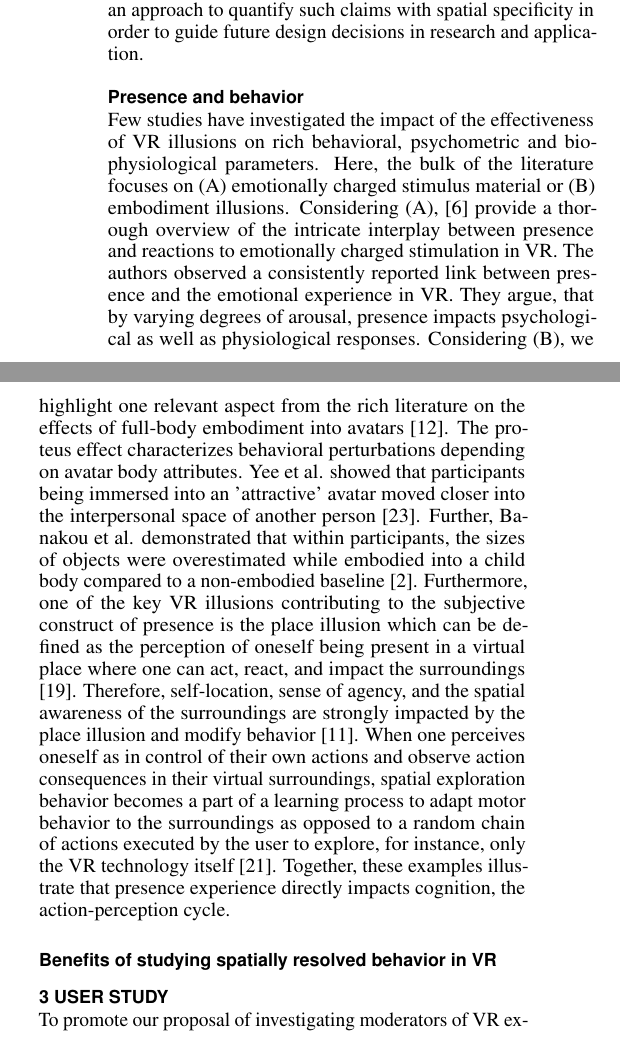
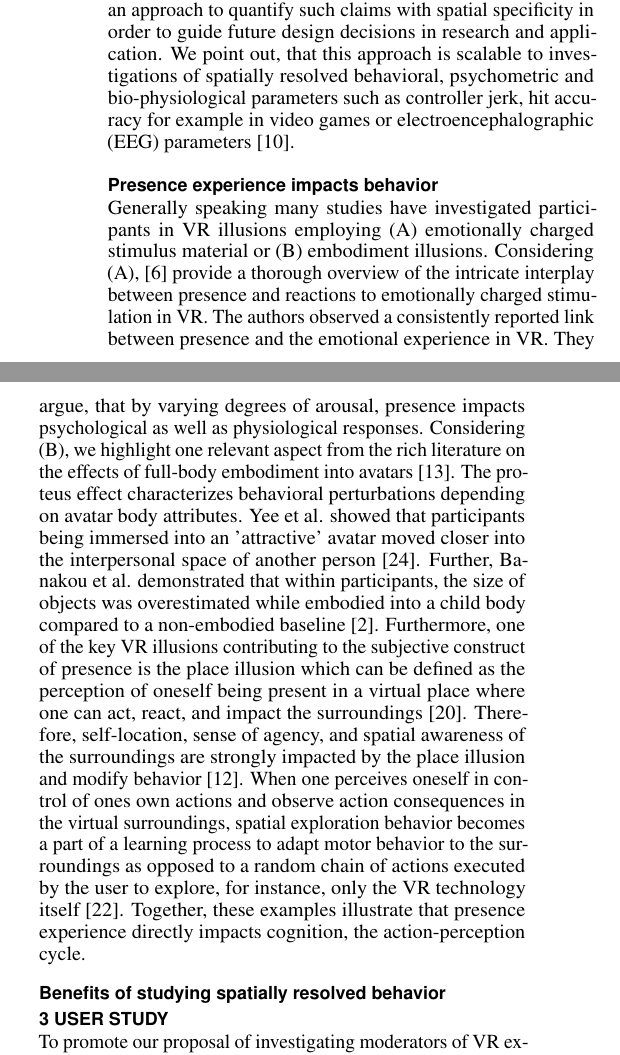
Before and after one commit to lukasgehrke/IEEE-VR-Spatial-exploration, a LaTeX document (proceedings.tex, which reads chapters/2_movement_behavior_in_detail/paramaps.tex): two parts of the columns of page 2 of 6, joined at a grey line, cut so that both start at the same text. Compiled offline with pdfLaTeX.

Commit message:
Update paramaps.tex

```diff
--- a/chapters/2_movement_behavior_in_detail/paramaps.tex
+++ b/chapters/2_movement_behavior_in_detail/paramaps.tex
@@ -3,12 +3,12 @@
 To this day, human development is explainable by the need to interact with a physical reality. Growing up, the human brain \textit{presumably} develops as a model of the latent hidden variables governing the observable behavior of cause and effect in the environment \cite{Friston2010}. Understanding cognition as a predictive process means brains constantly compare what is effectively happening in the world, with what was predicted to happen \cite{Clark2013}, for example inferring the trajectory of a thrown ball and successfully catching it.
 
 \subsection{Natural behavior as a precursor of presence experience}
-Successful immersion into virtual worlds relies on matching expectations that were substantiated in the non-virtual physical reality. Assuming that to experience presence in virtual environments equals treating what you perceive as a part of the reality you are currently in, many researchers have argued for an increase in ecological validity through VR experimentation across the cognitive sciences \cite{Bohil2011, Parsons2015, Parsons2017}. The assumption hence is that participants under the influence of successful VR illusions experience presence and therefore behave \textit{realistically} or with higher ecological validity. This work exhibits an approach to quantify such claims with spatial specificity in order to guide future design decisions in research and application.
+Successful immersion into virtual worlds relies on matching expectations that were substantiated in the non-virtual physical reality. Assuming that to experience presence in virtual environments equals treating what you perceive as a part of the reality you are currently in, many researchers have argued for an increase in ecological validity through VR experimentation across the cognitive sciences \cite{Bohil2011, Parsons2015, Parsons2017}. The assumption hence is that participants under the influence of successful VR illusions experience presence and therefore behave \textit{realistically} or with higher ecological validity. This work exhibits an approach to quantify such claims with spatial specificity in order to guide future design decisions in research and application. We point out, that this approach is scalable to investigations of spatially resolved behavioral, psychometric and bio-physiological parameters such as controller jerk, hit accuracy for example in video games or electroencephalographic (EEG) parameters \cite{Gehrke2019}.
 
-\subsection{Presence and behavior} % todo: redo heading
-Few studies have investigated the impact of the effectiveness of VR illusions on rich behavioral, psychometric and bio-physiological parameters. Here, the bulk of the literature focuses on (A) emotionally charged stimulus material or (B) embodiment illusions. Considering (A), \cite{Diemer2015} provide a thorough overview of the intricate interplay between presence and reactions to emotionally charged stimulation in VR. The authors observed a consistently reported link between presence and the emotional experience in VR. They argue, that by varying degrees of arousal, presence impacts psychological as well as physiological responses. Considering (B), we highlight one relevant aspect from the rich literature on the effects of full-body embodiment into avatars \cite{Maister2015}. The proteus effect characterizes behavioral perturbations depending on avatar body attributes. Yee et al. showed that participants being immersed into an 'attractive' avatar moved closer into the interpersonal space of another person \cite{Yee2007}. Further, Banakou et al. demonstrated that within participants, the sizes of objects were overestimated while embodied into a child body compared to a non-embodied baseline \cite{Banakou2013}. Furthermore, one of the key VR illusions contributing to the subjective construct of presence is the place illusion which can be defined as the perception of oneself being present in a virtual place where one can act, react, and impact the surroundings \cite{Slater2009}. Therefore, self-location, sense of agency, and the spatial awareness of the surroundings are strongly impacted by the place illusion and modify behavior \cite{Kilteni2012}. When one perceives oneself as in control of their own actions and observe action consequences in their virtual surroundings, spatial exploration behavior becomes a part of a learning process to adapt motor behavior to the surroundings as opposed to a random chain of actions executed by the user to explore, for instance, only the VR technology itself \cite{Tan2011}. Together, these examples illustrate that presence experience directly impacts cognition, the action-perception cycle.
+\subsection{Presence experience impacts behavior}
+Generally speaking many studies have investigated participants in VR illusions employing (A) emotionally charged stimulus material or (B) embodiment illusions. Considering (A), \cite{Diemer2015} provide a thorough overview of the intricate interplay between presence and reactions to emotionally charged stimulation in VR. The authors observed a consistently reported link between presence and the emotional experience in VR. They argue, that by varying degrees of arousal, presence impacts psychological as well as physiological responses. Considering (B), we highlight one relevant aspect from the rich literature on the effects of full-body embodiment into avatars \cite{Maister2015}. The proteus effect characterizes behavioral perturbations depending on avatar body attributes. Yee et al. showed that participants being immersed into an 'attractive' avatar moved closer into the interpersonal space of another person \cite{Yee2007}. Further, Banakou et al. demonstrated that within participants, the size of objects was overestimated while embodied into a child body compared to a non-embodied baseline \cite{Banakou2013}. Furthermore, one of the key VR illusions contributing to the subjective construct of presence is the place illusion which can be defined as the perception of oneself being present in a virtual place where one can act, react, and impact the surroundings \cite{Slater2009}. Therefore, self-location, sense of agency, and spatial awareness of the surroundings are strongly impacted by the place illusion and modify behavior \cite{Kilteni2012}. When one perceives oneself in control of ones own actions and observe action consequences in the virtual surroundings, spatial exploration behavior becomes a part of a learning process to adapt motor behavior to the surroundings as opposed to a random chain of actions executed by the user to explore, for instance, only the VR technology itself \cite{Tan2011}. Together, these examples illustrate that presence experience directly impacts cognition, the action-perception cycle.
 
-\subsection{Benefits of studying spatially resolved behavior in VR}
+\subsection{Benefits of studying spatially resolved behavior}
 % Summary motivating our work:
 % - what is the benefit of spatial resolution?
 % find examples of mocap analysis collapsing data to the mean
```
